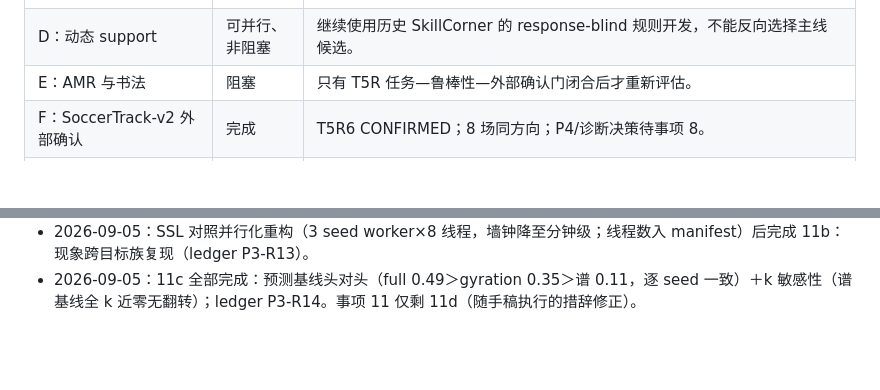
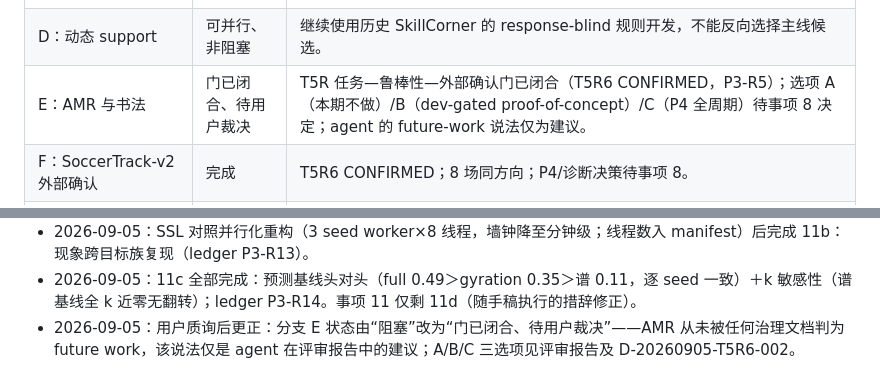
Before and after one commit to FreddieWho/iclr2027, a Markdown page: TODO.md, 2 parts joined by grey strips. GitHub-like rendering; blank space fills up the shorter version.

```diff
--- a/TODO.md
+++ b/TODO.md
@@ -77,7 +77,7 @@
 | B：SNGAR 恢复 | 暂缓 | 保留原访问和 test firewall；获得可信访问或带 revision/mapping/SHA-256 的镜像后，可升级独立样本量与确认强度。 |
 | C：IDSSE 独立外部确认 | 本轮关闭 | IDSSE 一旦被用于开发，就不能在同一轮再作为独立 external confirmation；需要另一个 provider/source，或明确降级为同源保留 match。 |
 | D：动态 support | 可并行、非阻塞 | 继续使用历史 SkillCorner 的 response-blind 规则开发，不能反向选择主线候选。 |
-| E：AMR 与书法 | 阻塞 | 只有 T5R 任务—鲁棒性—外部确认门闭合后才重新评估。 |
+| E：AMR 与书法 | 门已闭合、待用户裁决 | T5R 任务—鲁棒性—外部确认门已闭合（T5R6 CONFIRMED，P3-R5）；选项 A（本期不做）/B（dev-gated proof-of-concept）/C（P4 全周期）待事项 8 决定；agent 的 future-work 说法仅为建议。 |
 | F：SoccerTrack-v2 外部确认 | 完成 | T5R6 CONFIRMED；8 场同方向；P4/诊断决策待事项 8。 |
 | G：ICLR 2027 投稿冲刺 | 当前执行 | 摘要截止 2026-09-18、全文 2026-09-25（官方核实）；论文形状为机制先行＋修复＋外部确认；AMR/书法/篮球明确移出正文。 |
 
@@ -102,3 +102,4 @@
 - 2026-09-05：11c support 伸缩 v2 完成（full−diag 差距随联盟粒度 0→+0.2~0.27，两族同向；ledger P3-R12）；11b Barlow-Twins 目标族对照已后台启动（训练 3 seeds×80 epochs＋干预评估，协议注明 control 非 selection）。
 - 2026-09-05：SSL 对照并行化重构（3 seed worker×8 线程，墙钟降至分钟级；线程数入 manifest）后完成 11b：现象跨目标族复现（ledger P3-R13）。
 - 2026-09-05：11c 全部完成：预测基线头对头（full 0.49＞gyration 0.35＞谱 0.11，逐 seed 一致）＋k 敏感性（谱基线全 k 近零无翻转）；ledger P3-R14。事项 11 仅剩 11d（随手稿执行的措辞修正）。
+- 2026-09-05：用户质询后更正：分支 E 状态由“阻塞”改为“门已闭合、待用户裁决”——AMR 从未被任何治理文档判为 future work，该说法仅是 agent 在评审报告中的建议；A/B/C 三选项见评审报告及 D-20260905-T5R6-002。
```
Also changed, not shown: reports/PUBLICATION_REVIEW_ICLR2027.md (+4 -2 lines).
